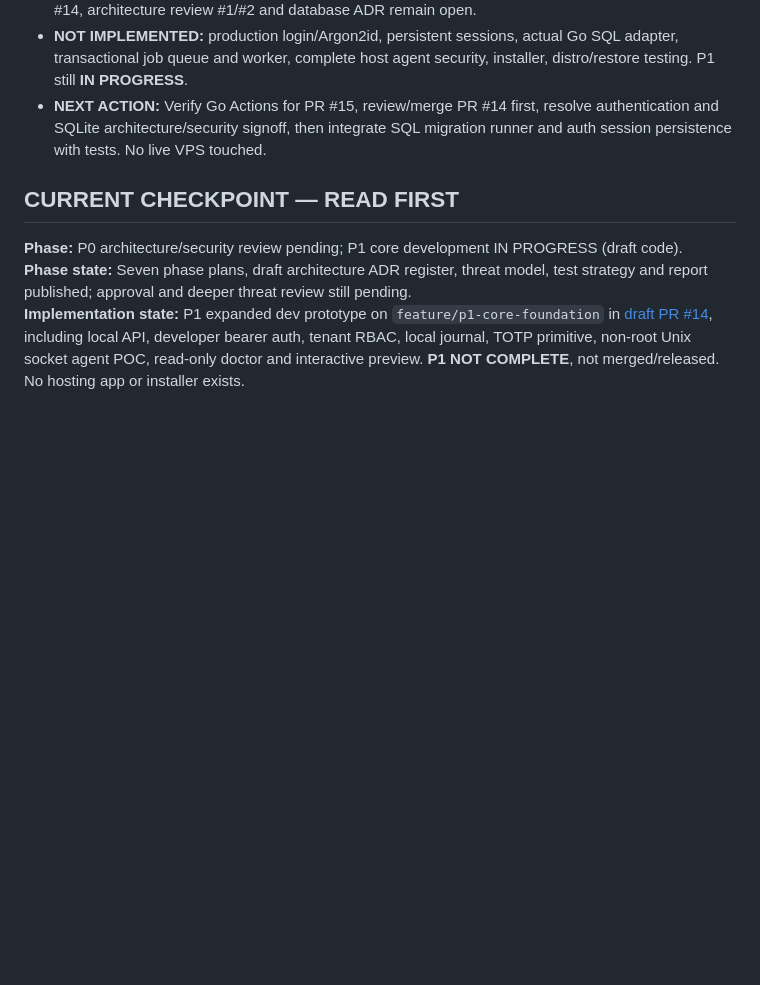
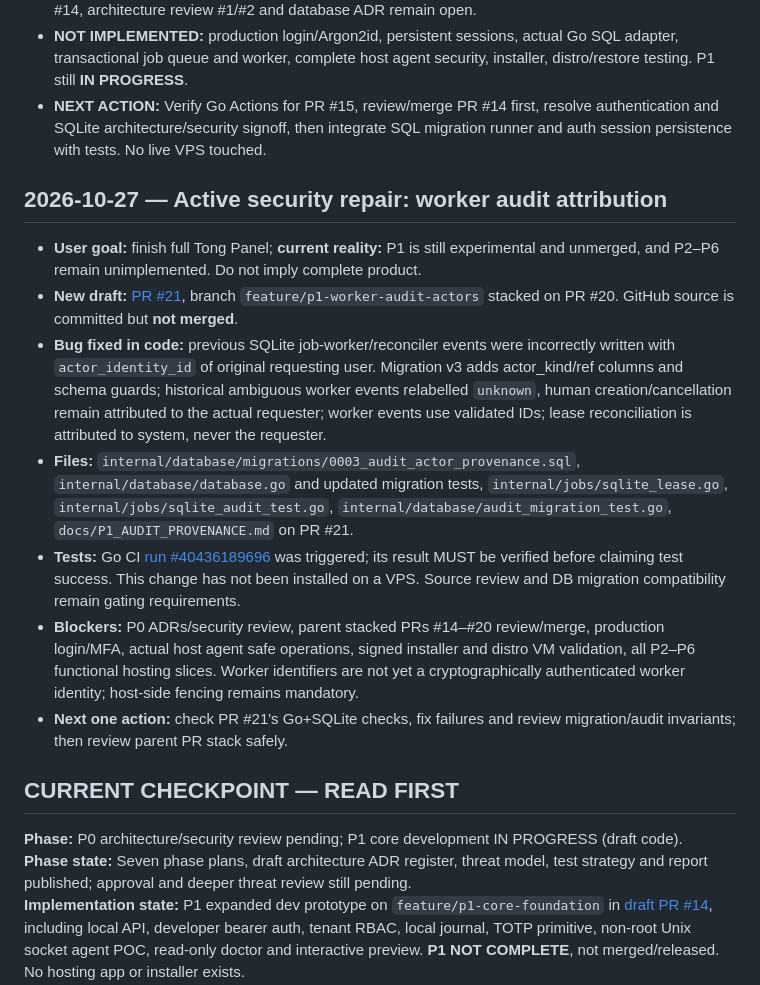
Before and after one commit to parmtech/Tong-Panel, a Markdown page: UPDATES.md, the part around the change. GitHub-like rendering; blank space fills up the shorter version.

Commit message:
docs: capture P1 audit fix PR #21, tests pending and no-release status

```diff
--- a/UPDATES.md
+++ b/UPDATES.md
@@ -42,6 +42,16 @@
 - **Issue progress:** #6 auth/MFA and #7 durable jobs updated with partial evidence, left open. Parent #14, architecture review #1/#2 and database ADR remain open.
 - **NOT IMPLEMENTED:** production login/Argon2id, persistent sessions, actual Go SQL adapter, transactional job queue and worker, complete host agent security, installer, distro/restore testing. P1 still **IN PROGRESS**.
 - **NEXT ACTION:** Verify Go Actions for PR #15, review/merge PR #14 first, resolve authentication and SQLite architecture/security signoff, then integrate SQL migration runner and auth session persistence with tests. No live VPS touched.
+
+## 2026-10-27 — Active security repair: worker audit attribution
+
+- **User goal:** finish full Tong Panel; **current reality:** P1 is still experimental and unmerged, and P2–P6 remain unimplemented. Do not imply complete product.
+- **New draft:** [PR #21](https://github.com/parmtech/Tong-Panel/pull/21), branch `feature/p1-worker-audit-actors` stacked on PR #20. GitHub source is committed but **not merged**.
+- **Bug fixed in code:** previous SQLite job-worker/reconciler events were incorrectly written with `actor_identity_id` of original requesting user. Migration v3 adds actor_kind/ref columns and schema guards; historical ambiguous worker events relabelled `unknown`, human creation/cancellation remain attributed to the actual requester; worker events use validated IDs; lease reconciliation is attributed to system, never the requester.
+- **Files:** `internal/database/migrations/0003_audit_actor_provenance.sql`, `internal/database/database.go` and updated migration tests, `internal/jobs/sqlite_lease.go`, `internal/jobs/sqlite_audit_test.go`, `internal/database/audit_migration_test.go`, `docs/P1_AUDIT_PROVENANCE.md` on PR #21.
+- **Tests:** Go CI [run #40436189696](https://github.com/parmtech/Tong-Panel/actions/runs/40436189696) was triggered; its result MUST be verified before claiming test success. This change has not been installed on a VPS. Source review and DB migration compatibility remain gating requirements.
+- **Blockers:** P0 ADRs/security review, parent stacked PRs #14–#20 review/merge, production login/MFA, actual host agent safe operations, signed installer and distro VM validation, all P2–P6 functional hosting slices. Worker identifiers are not yet a cryptographically authenticated worker identity; host-side fencing remains mandatory.
+- **Next one action:** check PR #21's Go+SQLite checks, fix failures and review migration/audit invariants; then review parent PR stack safely.
 
 ## CURRENT CHECKPOINT — READ FIRST
 
```
